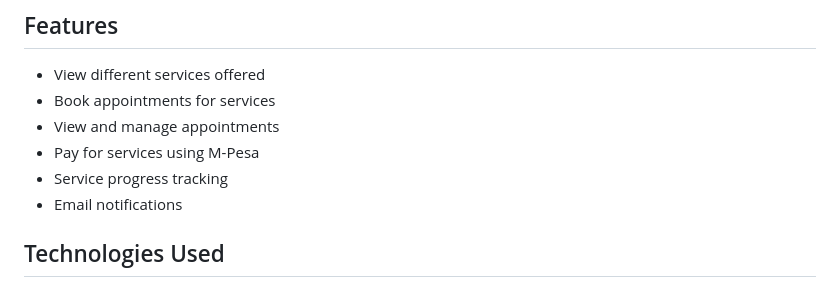
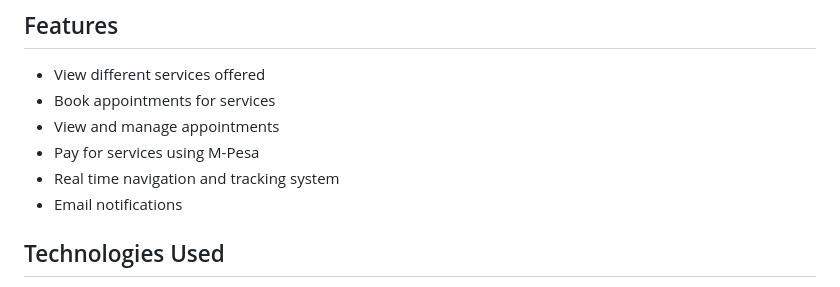
Before and after one commit to 24-nyalim/CarEase, a Markdown page: README.md, the part around the change. GitHub-like rendering.

Commit message:
Revise README with updated features and instructions
Updated project overview, features, and installation instructions in README.md. Added real-time navigation feature and clarified environment variable setup.

```diff
--- a/README.md
+++ b/README.md
@@ -12,7 +12,7 @@ https://docs.google.com/forms/d/e/1FAIpQLSeXR9nBmfDFY7w0Meq_6i_pH_08KBlFlhqub2hY
 - Book appointments for services
 - View and manage appointments
 - Pay for services using M-Pesa
-- Service progress tracking
+- Real time navigation and tracking system
 - Email notifications
 
 ## Technologies Used
```
